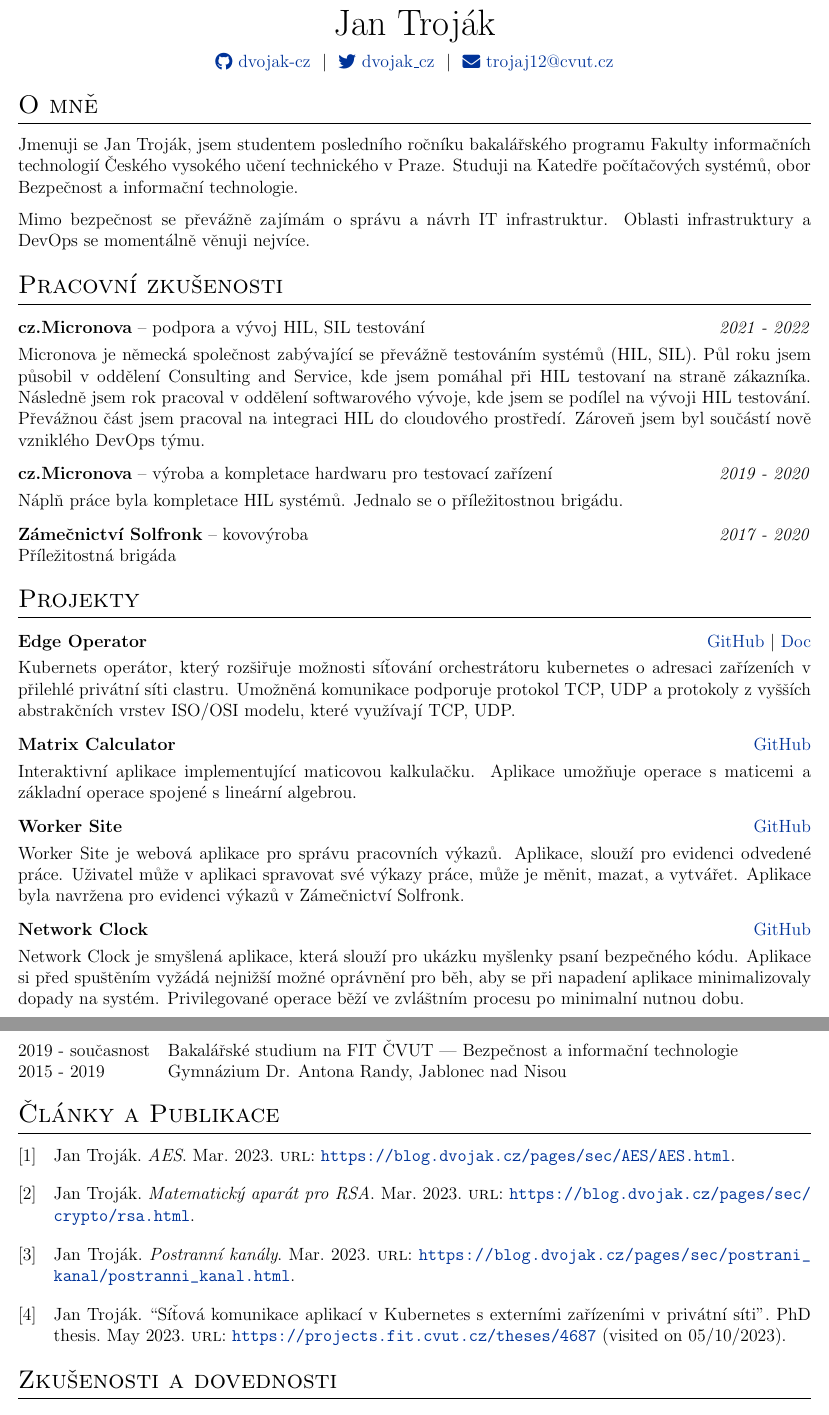
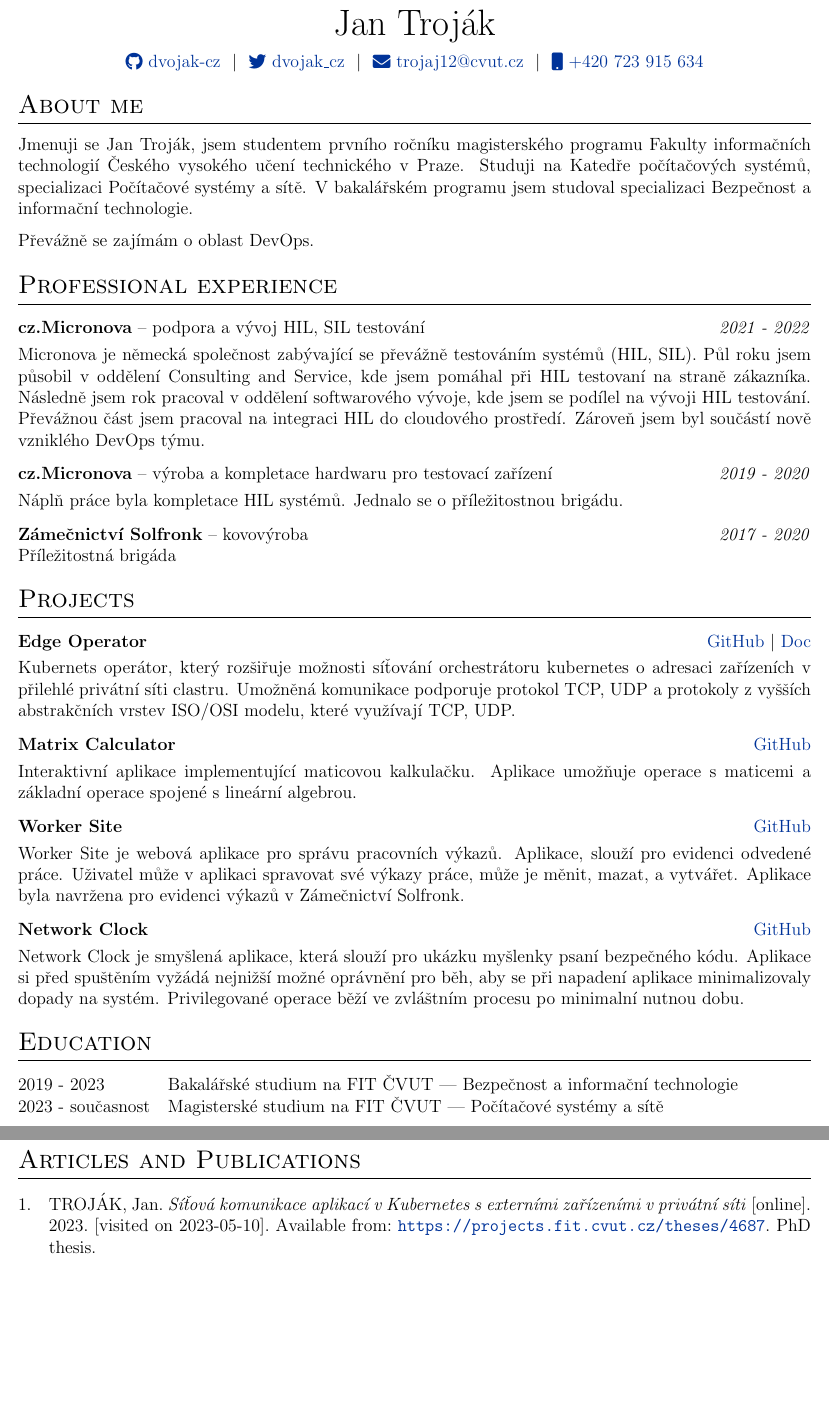
Before and after one commit to dvojak-cz/cv, a LaTeX CV (src/trojak_cv_cz.tex): two parts of pages 1 and 2 of 2, joined at a grey line, cut so that both start at the same text, the shorter picture padded with empty space. Compiled offline with pdfLaTeX.

Commit message:
Update trojak_cv_cz.tex

```diff
--- a/src/trojak_cv_cz.tex
+++ b/src/trojak_cv_cz.tex
@@ -59,7 +59,7 @@
 \titlespacing{\section}{0pt}{10pt}{10pt}
 
 %for publications
-\usepackage[]{biblatex}
+\usepackage[style=iso-numeric]{biblatex}
 %\usepackage[style=authoryear, sorting=ynt, maxbibnames=2]{biblatex}
 
 %Setup hyperref package, and colours for links
@@ -99,7 +99,8 @@
 \href{https://github.com/dvojak-cz}{\raisebox{-0.05\height}\faTwitter\ dvojak\_cz} \ $|$ \
 %\href{https://linkedin.com/in/username}{\raisebox{-0.05\height}\faLinkedin\ username} \ $|$ \
 %\href{https://cv.dvojak.cz/}{\raisebox{-0.05\height}\faFileInvoice \ cv.dvojak.cz} \ $|$ \
-\href{mailto:trojaj12@cvut.cz}{\raisebox{-0.05\height}\faEnvelope \ trojaj12@cvut.cz} \\
+\href{mailto:trojaj12@cvut.cz}{\raisebox{-0.05\height}\faEnvelope \ trojaj12@cvut.cz} \ $|$ \
+\href{tel:+420723915634}{\raisebox{-0.05\height}\faMobile \ +420 723 915 634} \\
 \end{tabularx}
 
 %----------------------------------------------------------------------------------------
@@ -108,13 +109,13 @@
 
 %Interests/ Keywords/ Summary
 %\href{https://github.com/jitinnair1/autoCV}{click here}.
-\section{O mně}
-Jmenuji se Jan Troják, jsem studentem posledního ročníku bakalářského programu Fakulty informačních technologií Českého vysokého učení technického v Praze. Studuji na Katedře počítačových systémů, obor Bezpečnost a informační technologie.
+\section{About me}
+Jmenuji se Jan Troják, jsem studentem prvního ročníku magisterského programu Fakulty informačních technologií Českého vysokého učení technického v Praze. Studuji na Katedře počítačových systémů, specializaci Počítačové systémy a sítě. V bakalářském programu jsem studoval specializaci Bezpečnost a informační technologie.
 
-Mimo bezpečnost se převážně zajímám o správu a návrh IT infrastruktur. Oblasti infrastruktury a DevOps se momentálně věnuji nejvíce.
+Převážně se zajímám o oblast DevOps.
 
 %Experience
-\section{Pracovní zkušenosti}
+\section{Professional experience}
 
 \begin{tabularx}{\linewidth}{ @{}l r@{} }
 \textbf{cz.Micronova} -- podpora a vývoj HIL, SIL testování & \hfill \textit{2021 - 2022} \\[3.75pt]
@@ -134,7 +135,7 @@ Micronova je německá společnost zabývající se převážně testováním sy
 \end{tabularx}
 
 %Projects
-\section{Projekty}
+\section{Projects}
 
 \begin{tabularx}{\linewidth}{ @{}l r@{} }
 \textbf{Edge Operator} & \hfill \href{https://github.com/dvojak-cz/Bachelor-Thesis}{GitHub} $|$ \href{https://bt.project.dvojak.cz/}{Doc} \\[3.75pt]
@@ -169,16 +170,16 @@ Advent of Code CLI je jednoduchá konzolová aplikace pro \href{https://adventof
 %----------------------------------------------------------------------------------------
 %	EDUCATION
 %----------------------------------------------------------------------------------------
-\section{Vzdělání}
+\section{Education}
 \begin{tabularx}{\linewidth}{@{}l X@{}}
-2019 - současnost & Bakalářské studium na FIT ČVUT | Bezpečnost a informační technologie \\
-2015 - 2019 & Gymnázium Dr. Antona Randy, Jablonec nad Nisou
+2019 - 2023 & Bakalářské studium na FIT ČVUT | Bezpečnost a informační technologie \\
+2023 - současnost & Magisterské studium na FIT ČVUT | Počítačové systémy a sítě
 \end{tabularx}
 
 %----------------------------------------------------------------------------------------
 %	PUBLICATIONS
 %----------------------------------------------------------------------------------------
-\section{Články a Publikace}
+\section{Articles and Publications}
 \begin{refsection}[citations.bib]
 \nocite{*}
 \printbibliography[heading=none]
@@ -188,7 +189,7 @@ Advent of Code CLI je jednoduchá konzolová aplikace pro \href{https://adventof
 %	SKILLS
 %----------------------------------------------------------------------------------------
 
-\section{Zkušenosti a dovednosti}
+\section{Skills}
 
 \begin{tabularx}{\linewidth}{ @{}l X }
 %--------------------------------------------------------
```
Also changed, not shown: src/trojak_cv_cz.tex (25 more changed lines).
